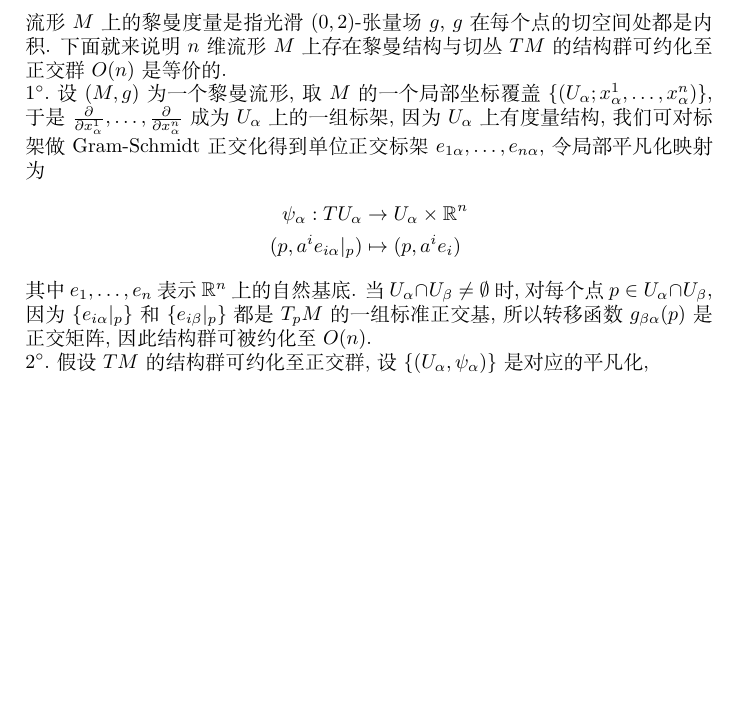
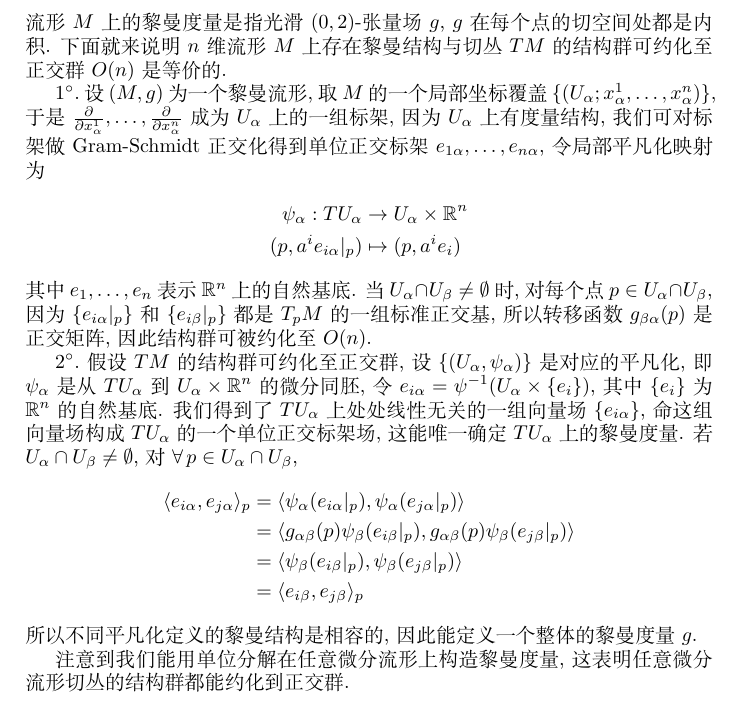
Before and after one commit to Bir-Kin/Notes-of-Math, a LaTeX book (main.tex, which reads chapters/Manifolds.tex): part of page 6 of 6, cut so that both start at the same text, the shorter picture padded with empty space. Compiled offline with XeLaTeX.

Commit message:
补完黎曼度量与结构群的约化

```diff
--- a/chapters/Manifolds.tex
+++ b/chapters/Manifolds.tex
@@ -34,7 +34,7 @@
     流形 $M$ 上的黎曼度量是指光滑 $(0,2)$-张量场 $g$, $g$ 在每个点的切空间处都是内积.
     下面就来说明 $n$ 维流形 $M$ 上存在黎曼结构与切丛 $TM$ 的结构群可约化至正交群 $O(n)$ 是等价的.
 
-    \noindent $1^{\circ}.$ 设 $(M,g)$ 为一个黎曼流形, 取 $M$ 的一个局部坐标覆盖 $\{(U_{\alpha};x^1_{\alpha},\dots,x^n_{\alpha})\}$, 于是 $\pd{}{x^1_{\alpha}},\dots,\pd{}{x^n_{\alpha}}$ 成为 $U_{\alpha}$ 上的一组标架, 因为 $U_{\alpha}$ 上有度量结构,
+    $1^{\circ}.$ 设 $(M,g)$ 为一个黎曼流形, 取 $M$ 的一个局部坐标覆盖 $\{(U_{\alpha};x^1_{\alpha},\dots,x^n_{\alpha})\}$, 于是 $\pd{}{x^1_{\alpha}},\dots,\pd{}{x^n_{\alpha}}$ 成为 $U_{\alpha}$ 上的一组标架, 因为 $U_{\alpha}$ 上有度量结构,
     我们可对标架做 Gram-Schmidt 正交化得到单位正交标架 $e_{1\alpha},\dots,e_{n\alpha}$, 令局部平凡化映射为
     \begin{align*}
         \psi_{\alpha}:TU_{\alpha}&\rightarrow U_{\alpha}\times\mathbb{R}^n \\
@@ -43,4 +43,15 @@
     其中 $e_1,\dots,e_n$ 表示 $\mathbb{R}^n$ 上的自然基底. 当 $U_{\alpha}\cap U_{\beta}\neq\emptyset$ 时, 对每个点 $p\in U_{\alpha}\cap U_{\beta}$, 因为 $\{e_{i\alpha}|_p\}$ 和 $\{e_{i\beta}|_p\}$ 都是 $T_pM$ 的一组标准正交基,
     所以转移函数 $g_{\beta\alpha}(p)$ 是正交矩阵, 因此结构群可被约化至 $O(n)$.
 
-    \noindent $2^{\circ}.$ 假设 $TM$ 的结构群可约化至正交群, 设 $\{(U_{\alpha},\psi_{\alpha})\}$ 是对应的平凡化,
+    $2^{\circ}.$ 假设 $TM$ 的结构群可约化至正交群, 设 $\{(U_{\alpha},\psi_{\alpha})\}$ 是对应的平凡化, 即 $\psi_{\alpha}$ 是从 $TU_{\alpha}$ 到 $U_{\alpha}\times\mathbb{R}^n$ 的微分同胚,
+    令 $e_{i\alpha} = \psi^{-1}(U_{\alpha}\times \{e_i\})$, 其中 $\{e_i\}$ 为 $\mathbb{R}^n$ 的自然基底. 我们得到了 $TU_{\alpha}$ 上处处线性无关的一组向量场 $\{e_{i\alpha}\}$, 命这组向量场构成 $TU_{\alpha}$ 的一个单位正交标架场, 这能唯一确定 $TU_{\alpha}$ 上的黎曼度量.
+    若 $U_{\alpha}\cap U_{\beta}\neq\emptyset$, 对 $\forall\,p\in U_{\alpha}\cap U_{\beta}$,
+    \begin{align*}
+        \langle e_{i\alpha},e_{j\alpha}\rangle_p &= \langle\psi_{\alpha}(e_{i\alpha}|_p),\psi_{\alpha}(e_{j\alpha}|_p)\rangle \\
+        &= \langle g_{\alpha\beta}(p)\psi_{\beta}(e_{i\beta}|_p),g_{\alpha\beta}(p)\psi_{\beta}(e_{j\beta}|_p)\rangle \\
+        &= \langle\psi_{\beta}(e_{i\beta}|_p),\psi_{\beta}(e_{j\beta}|_p)\rangle \\
+        &= \langle e_{i\beta},e_{j\beta}\rangle_p
+    \end{align*}
+    所以不同平凡化定义的黎曼结构是相容的, 因此能定义一个整体的黎曼度量 $g$.
+
+    注意到我们能用单位分解在任意微分流形上构造黎曼度量, 这表明任意微分流形切丛的结构群都能约化到正交群.
```
Also changed, not shown: main.pdf, 2 other files.
